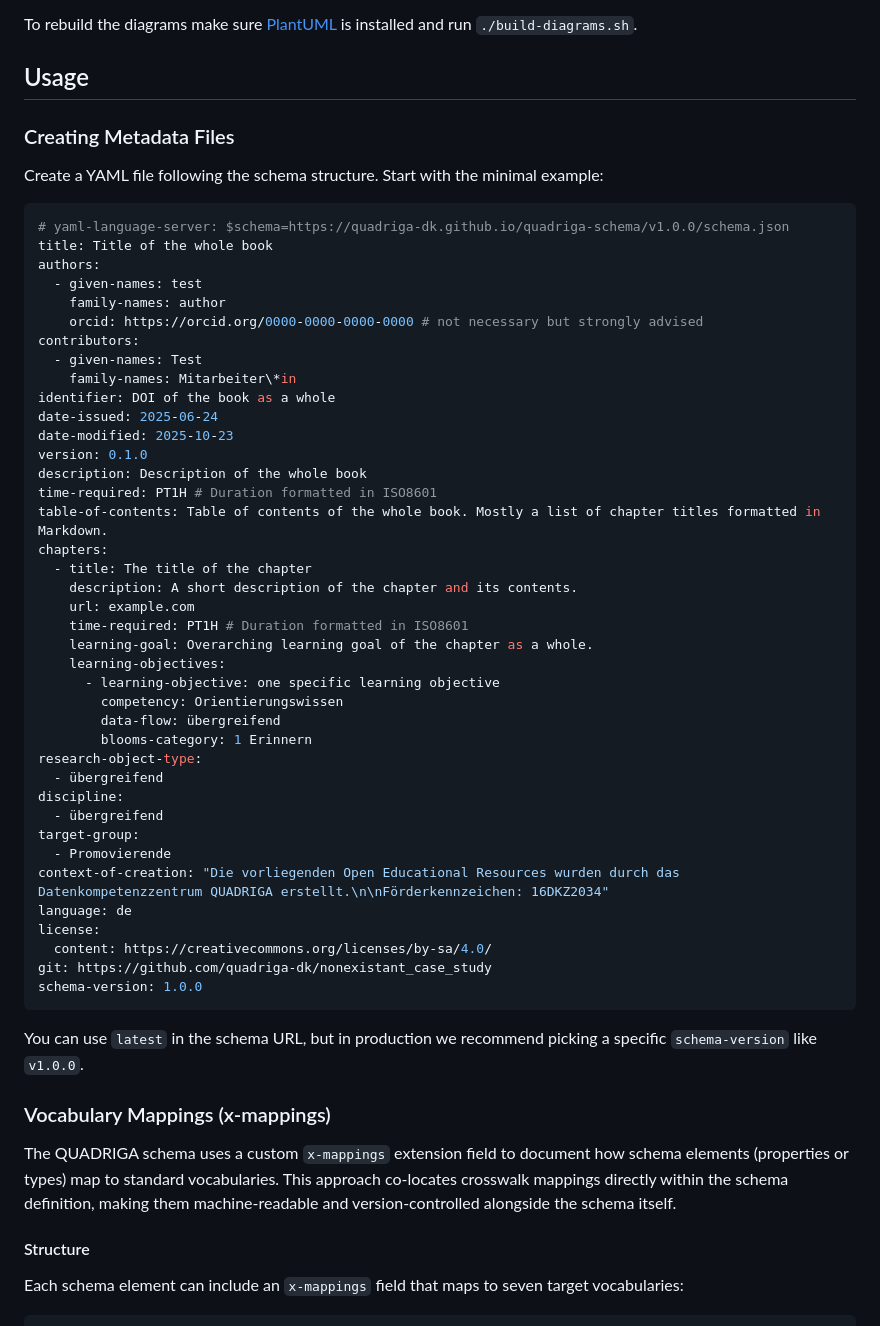
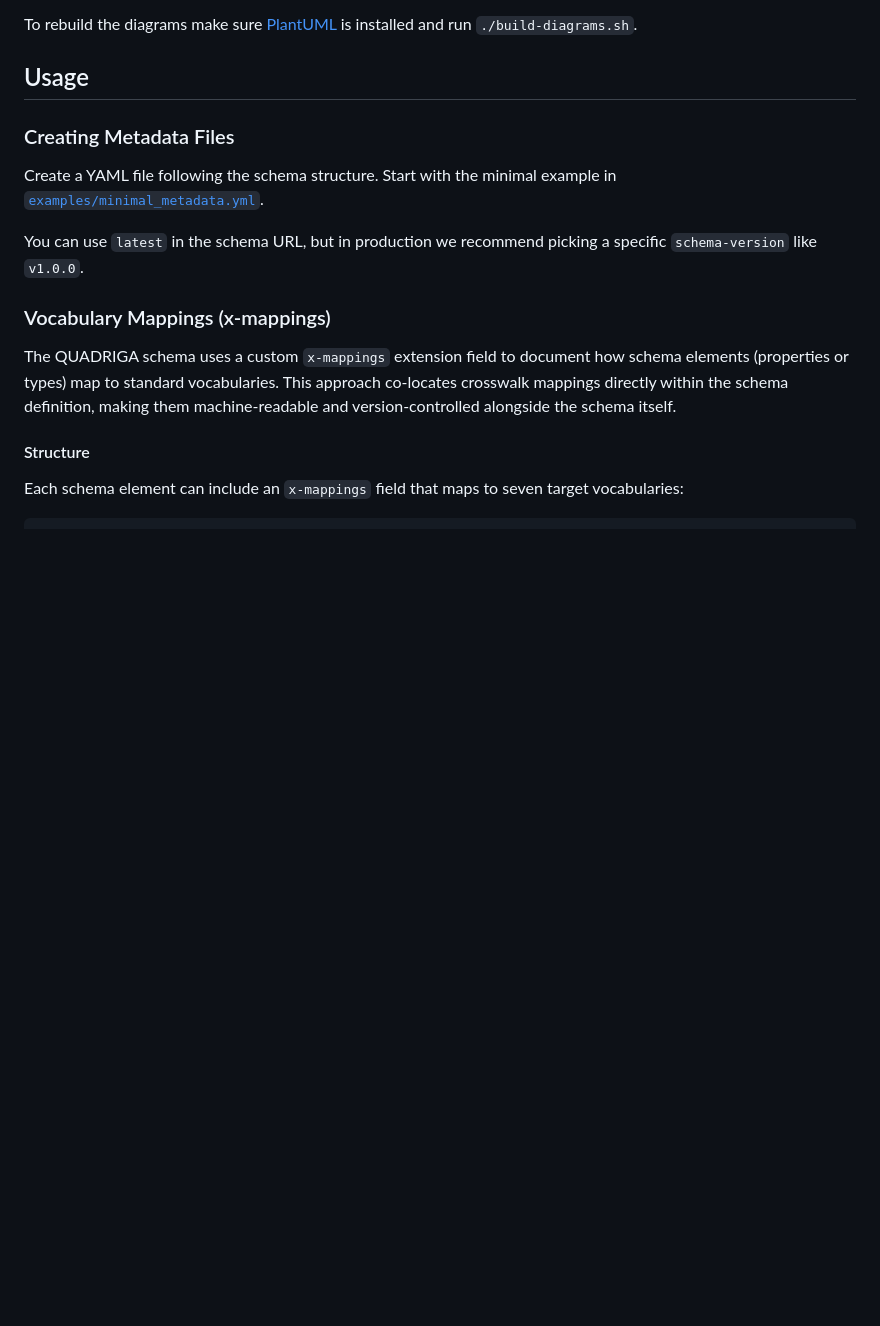
Before and after one commit to quadriga-dk/quadriga-schema, a Markdown page: README.md, the part around one of its changes. Rendered like a GitHub page; blank space fills up the shorter version.

Commit message:
fix: Update the README to correctly describe v1

````diff
--- a/README.md
+++ b/README.md
@@ -144,49 +141,7 @@ To rebuild the diagrams make sure [PlantUML](https://plantuml.com) is installed
 ### Creating Metadata Files
 
 Create a YAML file following the schema structure. Start with the minimal
-example:
-
-```yaml
-# yaml-language-server: $schema=https://quadriga-dk.github.io/quadriga-schema/v1.0.0/schema.json
-title: Title of the whole book
-authors:
-  - given-names: test
-    family-names: author
-    orcid: https://orcid.org/0000-0000-0000-0000 # not necessary but strongly advised
-contributors:
-  - given-names: Test
-    family-names: Mitarbeiter\*in
-identifier: DOI of the book as a whole
-date-issued: 2025-06-24
-date-modified: 2025-10-23
-version: 0.1.0
-description: Description of the whole book
-time-required: PT1H # Duration formatted in ISO8601
-table-of-contents: Table of contents of the whole book. Mostly a list of chapter titles formatted in Markdown.
-chapters:
-  - title: The title of the chapter
-    description: A short description of the chapter and its contents.
-    url: example.com
-    time-required: PT1H # Duration formatted in ISO8601
-    learning-goal: Overarching learning goal of the chapter as a whole.
-    learning-objectives:
-      - learning-objective: one specific learning objective
-        competency: Orientierungswissen
-        data-flow: übergreifend
-        blooms-category: 1 Erinnern
-research-object-type:
-  - übergreifend
-discipline:
-  - übergreifend
-target-group:
-  - Promovierende
-context-of-creation: "Die vorliegenden Open Educational Resources wurden durch das Datenkompetenzzentrum QUADRIGA erstellt.\n\nFörderkennzeichen: 16DKZ2034"
-language: de
-license:
-  content: https://creativecommons.org/licenses/by-sa/4.0/
-git: https://github.com/quadriga-dk/nonexistant_case_study
-schema-version: 1.0.0
-```
+example in [`examples/minimal_metadata.yml`](./examples/minimal_metadata.yml).
 
 You can use `latest` in the schema URL, but in production we recommend picking
 a specific `schema-version` like `v1.0.0`.
````
Also changed, not shown: other parts of README.md (+7 -10 lines).
